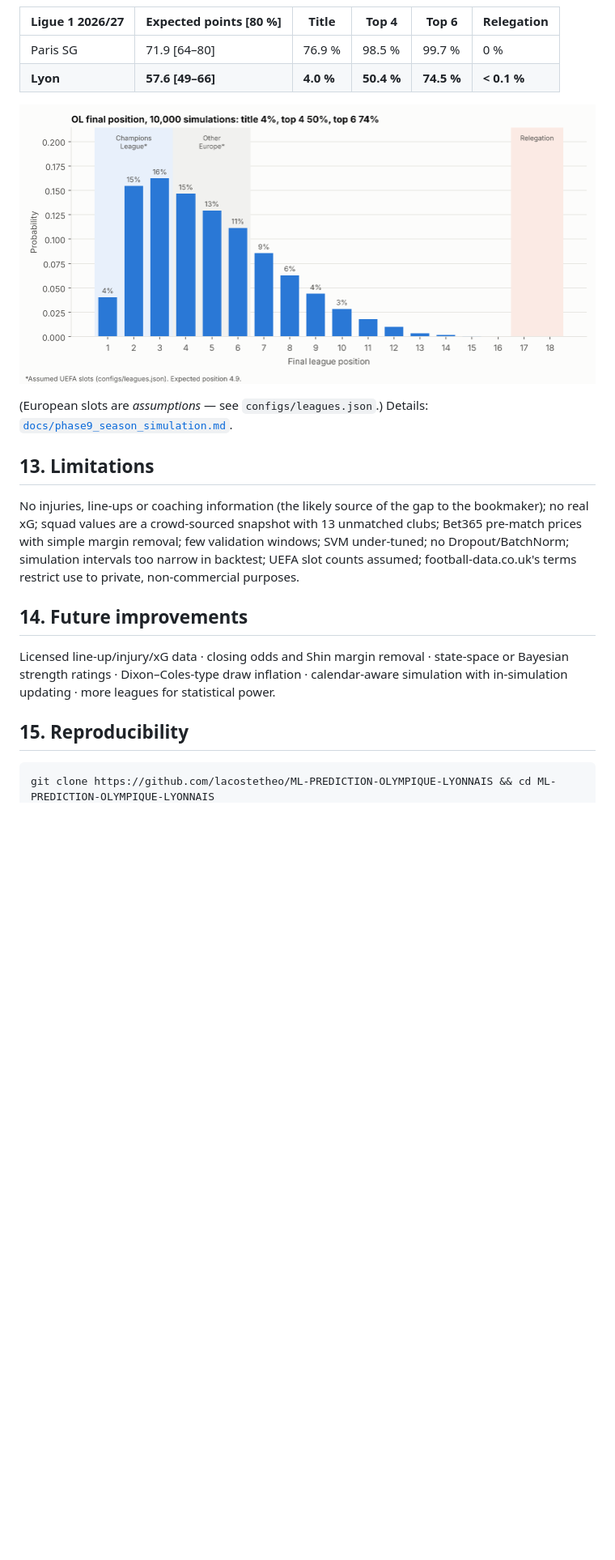
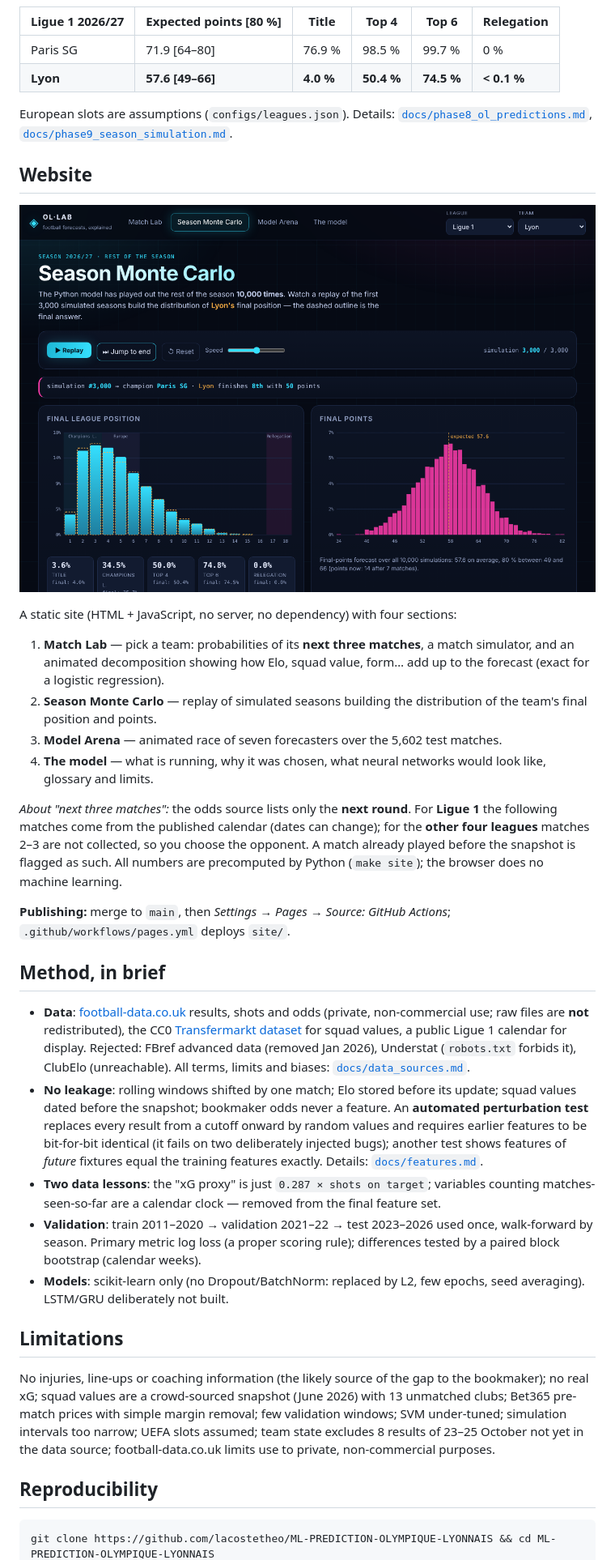
Before and after one commit to lacostetheo/ML-PREDICTION-OLYMPIQUE-LYONNAIS, a Markdown page: README.md, the part around the change printed below. Shown: that part at 81% size. Drawn GitHub-style; pictures changed too: reports/figures/site_monte_carlo.png (added); blank space fills up the shorter version.

````diff
--- a/README.md
+++ b/README.md
@@ -125,20 +74,36 @@ Uncertainty is shown at two levels: model uncertainty (100 bootstrap refits) and
 | Paris SG | 71.9 [64–80] | 76.9 % | 98.5 % | 99.7 % | 0 % |
 | **Lyon** | **57.6 [49–66]** | **4.0 %** | **50.4 %** | **74.5 %** | **< 0.1 %** |
 
-![OL position](reports/figures/sim_ol_position.png)
+European slots are assumptions (`configs/leagues.json`). Details: [`docs/phase8_ol_predictions.md`](docs/phase8_ol_predictions.md), [`docs/phase9_season_simulation.md`](docs/phase9_season_simulation.md).
 
-(European slots are *assumptions* — see `configs/leagues.json`.) Details: [`docs/phase9_season_simulation.md`](docs/phase9_season_simulation.md).
+## Website
 
-## 13. Limitations
+![Monte Carlo](reports/figures/site_monte_carlo.png)
 
-No injuries, line-ups or coaching information (the likely source of the gap to the bookmaker); no real xG; squad values are a crowd-sourced snapshot with 13 unmatched clubs; Bet365 pre-match prices with simple margin removal; few validation windows; SVM under-tuned;
-no Dropout/BatchNorm; simulation intervals too narrow in backtest; UEFA slot counts assumed; football-data.co.uk's terms restrict use to private, non-commercial purposes.
+A static site (HTML + JavaScript, no server, no dependency) with four sections:
 
-## 14. Future improvements
+1. **Match Lab** — pick a team: probabilities of its **next three matches**, a match simulator, and an animated decomposition showing how Elo, squad value, form… add up to the forecast (exact for a logistic regression).
+2. **Season Monte Carlo** — replay of simulated seasons building the distribution of the team's final position and points.
+3. **Model Arena** — animated race of seven forecasters over the 5,602 test matches.
+4. **The model** — what is running, why it was chosen, what neural networks would look like, glossary and limits.
 
-Licensed line-up/injury/xG data · closing odds and Shin margin removal · state-space or Bayesian strength ratings · Dixon–Coles-type draw inflation · calendar-aware simulation with in-simulation updating · more leagues for statistical power.
+*About "next three matches":* the odds source lists only the **next round**. For **Ligue 1** the following matches come from the published calendar (dates can change); for the **other four leagues** matches 2–3 are not collected, so you choose the opponent. A match already played before the snapshot is flagged as such. All numbers are precomputed by Python (`make site`); the browser does no machine learning.
 
-## 15. Reproducibility
+**Publishing:** merge to `main`, then *Settings → Pages → Source: GitHub Actions*; `.github/workflows/pages.yml` deploys `site/`.
+
+## Method, in brief
+
+- **Data**: [football-data.co.uk](https://football-data.co.uk/data.php) results, shots and odds (private, non-commercial use; raw files are **not** redistributed), the CC0 [Transfermarkt dataset](https://github.com/dcaribou/transfermarkt-datasets) for squad values, a public Ligue 1 calendar for display. Rejected: FBref advanced data (removed Jan 2026), Understat (`robots.txt` forbids it), ClubElo (unreachable). All terms, limits and biases: [`docs/data_sources.md`](docs/data_sources.md).
+- **No leakage**: rolling windows shifted by one match; Elo stored before its update; squad values dated before the snapshot; bookmaker odds never a feature. An **automated perturbation test** replaces every result from a cutoff onward by random values and requires earlier features to be bit-for-bit identical (it fails on two deliberately injected bugs); another test shows features of *future* fixtures equal the training features exactly. Details: [`docs/features.md`](docs/features.md).
+- **Two data lessons**: the "xG proxy" is just `0.287 × shots on target`; variables counting matches-seen-so-far are a calendar clock — removed from the final feature set.
+- **Validation**: train 2011–2020 → validation 2021–22 → test 2023–2026 used once, walk-forward by season. Primary metric log loss (a proper scoring rule); differences tested by a paired block bootstrap (calendar weeks).
+- **Models**: scikit-learn only (no Dropout/BatchNorm: replaced by L2, few epochs, seed averaging). LSTM/GRU deliberately not built.
+
+## Limitations
+
+No injuries, line-ups or coaching information (the likely source of the gap to the bookmaker); no real xG; squad values are a crowd-sourced snapshot (June 2026) with 13 unmatched clubs; Bet365 pre-match prices with simple margin removal; few validation windows; SVM under-tuned; simulation intervals too narrow; UEFA slots assumed; team state excludes 8 results of 23–25 October not yet in the data source; football-data.co.uk limits use to private, non-commercial purposes.
+
+## Reproducibility
 
 ```bash
 git clone https://github.com/lacostetheo/ML-PREDICTION-OLYMPIQUE-LYONNAIS && cd ML-PREDICTION-OLYMPIQUE-LYONNAIS
````
Also changed, not shown: other parts of README.md (+64 -127 lines), docs/data_sources.md (+9 -1 lines), reports/figures/site_match_lab.png (added), reports/figures/site_model_arena.png (added), 11 other files.
